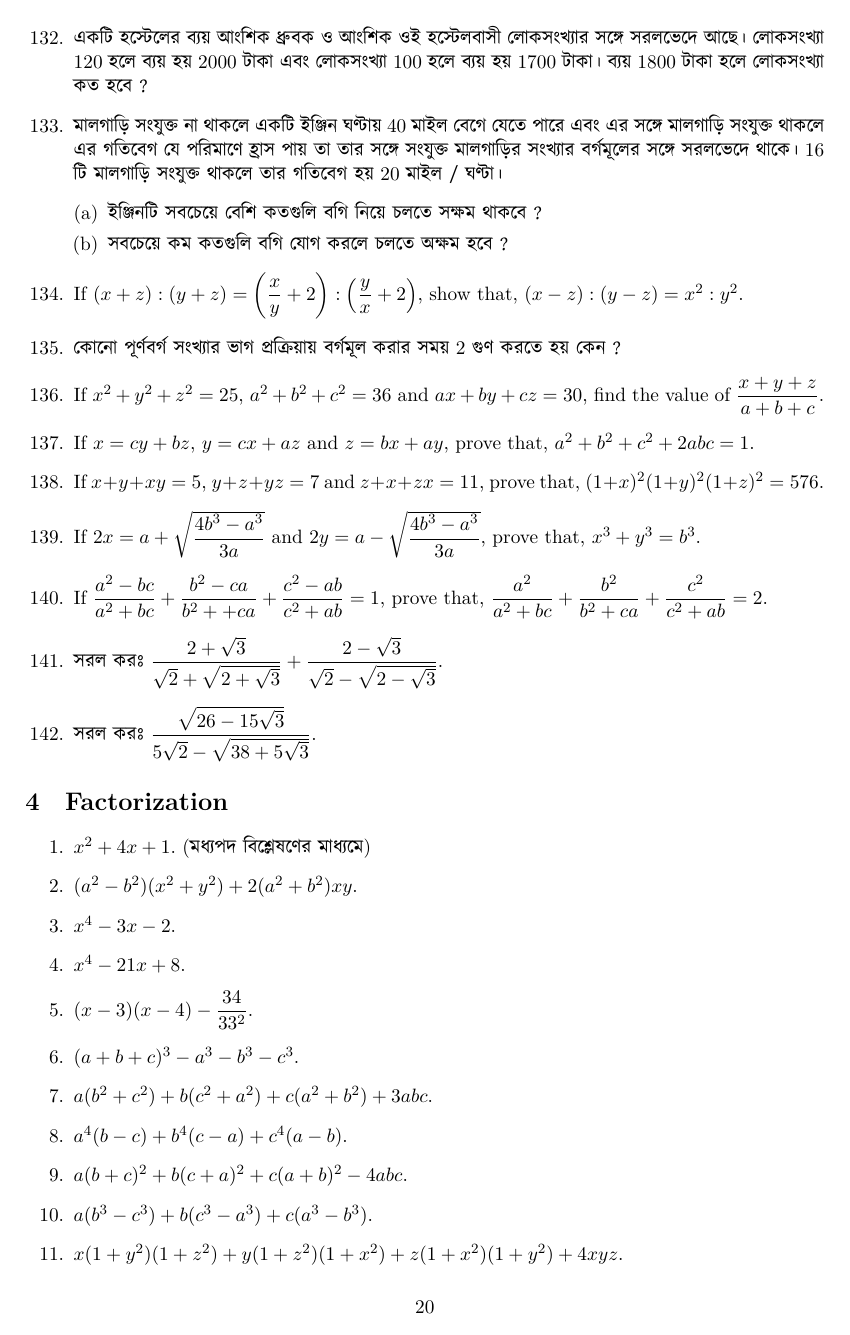
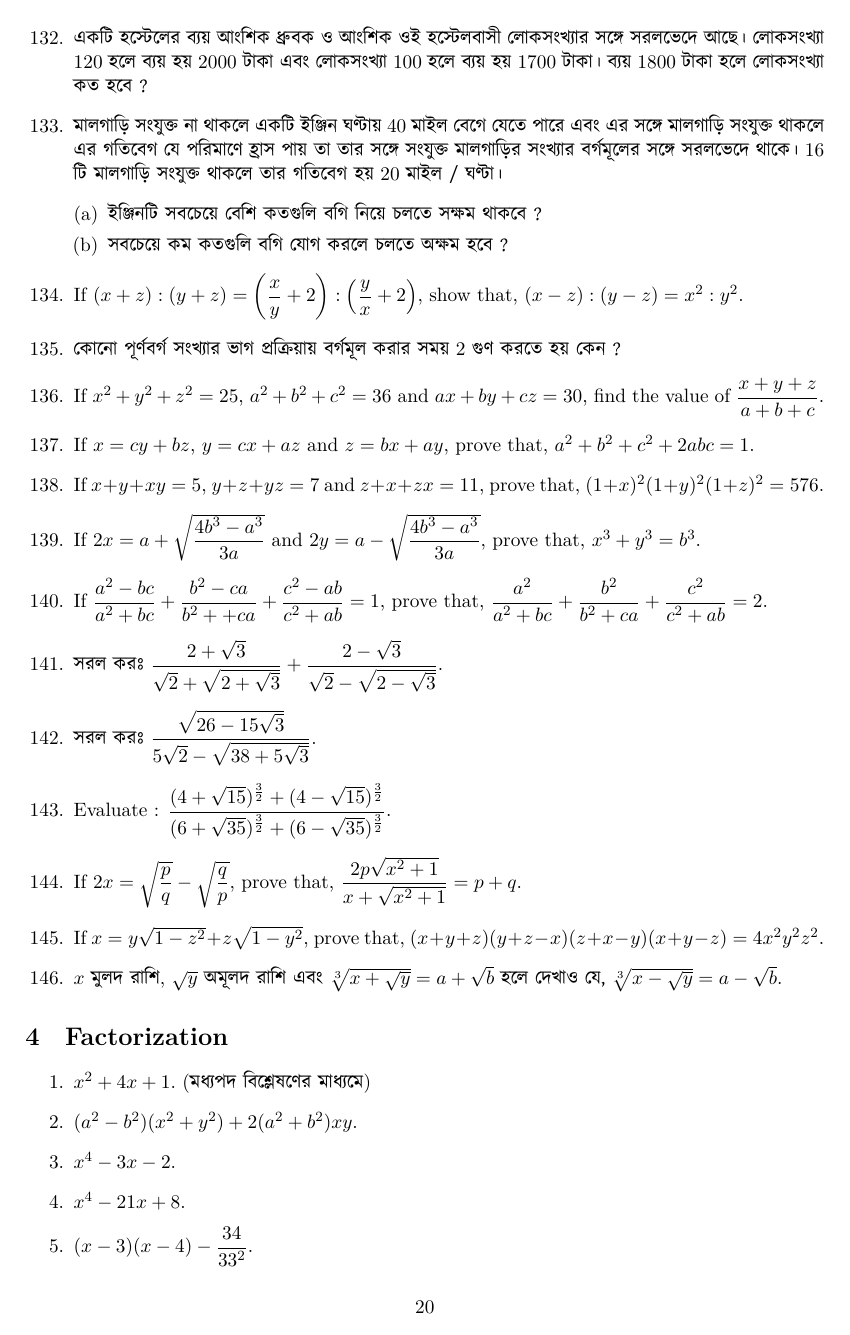
Before and after one commit to sakunisgithub/LaTeX, a LaTeX document (Problem Collection/Problem Collection.tex): page 20 of 27. Compiled offline with XeLaTeX.

Commit message:
added problems

```diff
--- a/Problem Collection/Problem Collection.tex
+++ b/Problem Collection/Problem Collection.tex
@@ -1208,6 +1208,18 @@ $ x = \dfrac{\sqrt{ab(a+b+c)(a+b-c)}}{a+b} $.
 
 %142
 	\item \textbengali{সরল করঃ} $\dfrac{\sqrt{26 - 15\sqrt{3}}}{5\sqrt{2} - \sqrt{38 + 5\sqrt{3}}}$.
+
+%143
+	\item Evaluate : $\dfrac{(4 + \sqrt{15})^\frac{3}{2} + (4 - \sqrt{15})^\frac{3}{2}}{(6 + \sqrt{35})^\frac{3}{2} + (6 - \sqrt{35})^\frac{3}{2}}$.
+
+%144
+	\item If $2x = \sqrt{\dfrac{p}{q}} - \sqrt{\dfrac{q}{p}}$, prove that, $\dfrac{2p\sqrt{x^2 + 1}}{x + \sqrt{x^2 + 1}} = p+q$.
+
+%145
+	\item If $x = y \sqrt{1 - z^2} + z \sqrt{1 - y^2}$, prove that, $(x + y + z)(y + z -x)(z + x - y)(x + y - z) = 4x^2 y^2 z^2$.
+
+%146
+	\item $x$ \textbengali{মুলদ রাশি}, $\sqrt{y}$ \textbengali{অমূলদ রাশি এবং} $\sqrt[3]{x + \sqrt{y}} = a + \sqrt{b}$ \textbengali{হলে দেখাও যে,} $\sqrt[3]{x - \sqrt{y}} = a - \sqrt{b}$.
 \end{enumerate}
 
 
```
Also changed, not shown: Problem Collection/Problem Collection.pdf, Problem Collection/Problem Collection.tex (3 more changed lines), 5 other files.
